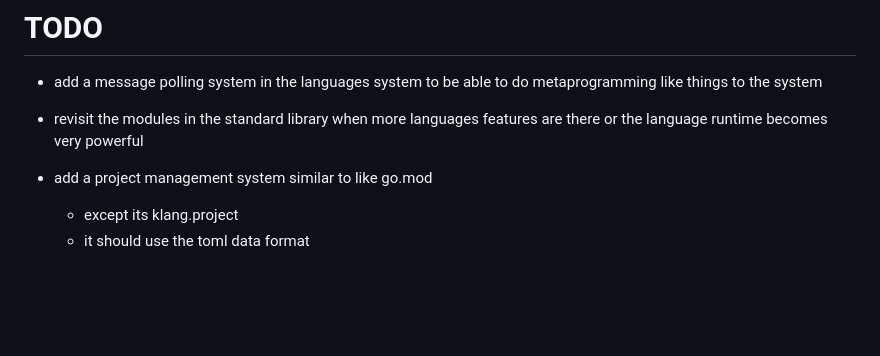
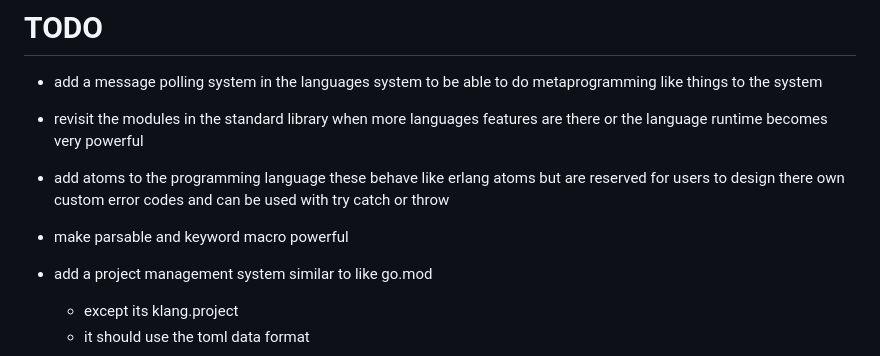
Before and after one commit to KisuraWSP/kLang, a Markdown page: TODO.md, the part around the change. Drawn GitHub-style; blank space fills up the shorter version.

Commit message:
added item to todo

```diff
--- a/TODO.md
+++ b/TODO.md
@@ -4,6 +4,9 @@
 # TODO
 - add a message polling system in the languages system to be able to do metaprogramming like things to the system
 - revisit the modules in the standard library when more languages features are there or the language runtime becomes very powerful
+
+- add atoms to the programming language these behave like erlang atoms but are reserved for users to design there own custom error codes and can be used with try catch or throw
+- make parsable and keyword macro powerful
 
 - add a project management system similar to like go.mod
    - except its klang.project
```
